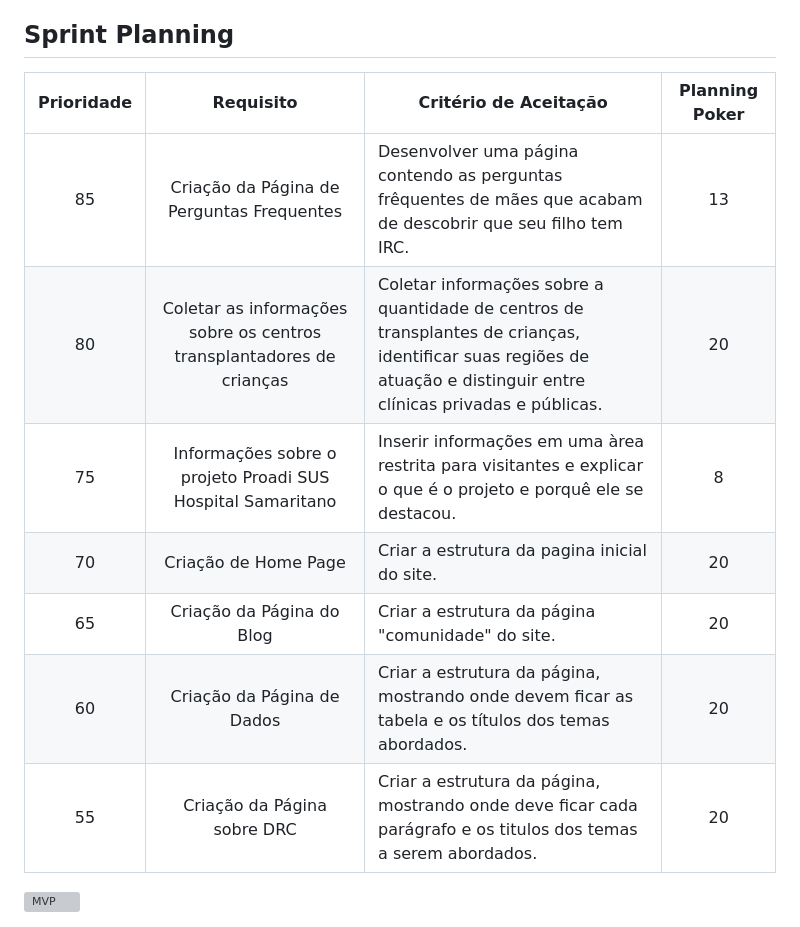
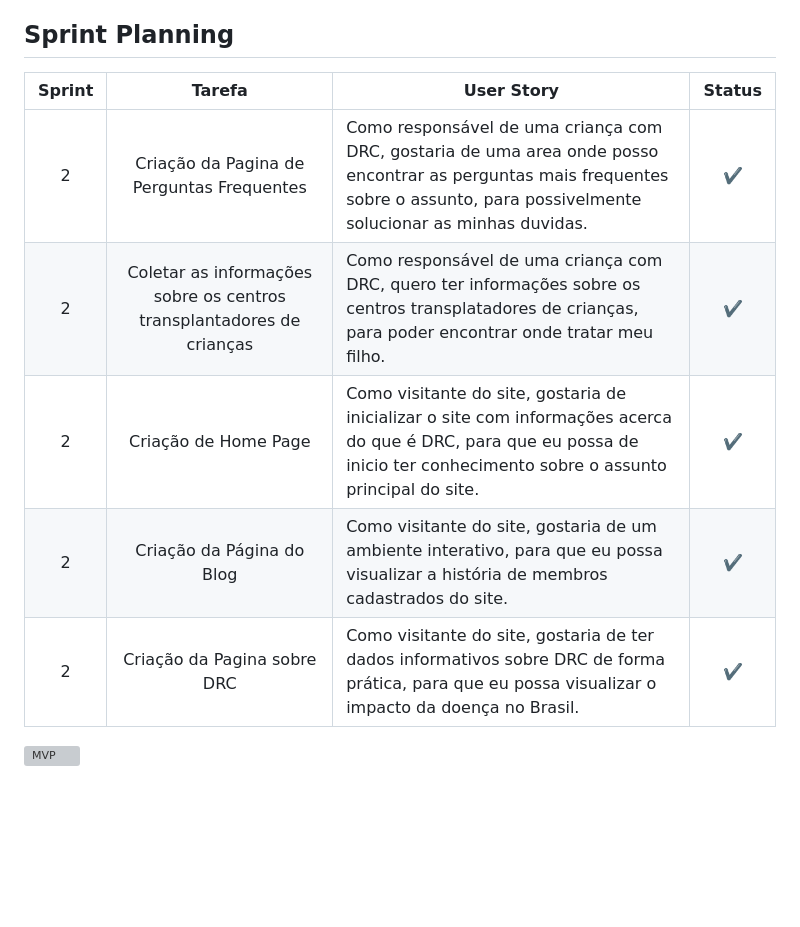
Before and after one commit to Sync-FATEC/API-NEFRO, a Markdown page: doc/docs_sprints/sprint02.md, the part around the change. Rendered like a GitHub page; blank space fills up the shorter version; grey boxes are pictures that could not be loaded.

Commit message:
alteração backlog na documentação da sprint

```diff
--- a/doc/docs_sprints/sprint02.md
+++ b/doc/docs_sprints/sprint02.md
@@ -34,56 +34,44 @@
 <h2>Sprint Planning</h2>
 <table>
     <thead>
-        <tr>
-            <th>Prioridade</th>
-            <th>Requisito</th>
-            <th>Critério de Aceitação</th>
-            <th>Planning Poker</th>
-        </tr>
+    <tr>
+        <th>Sprint</th>
+        <th>Tarefa</th>
+        <th>User Story</th>
+        <th>Status</th>
+    </tr>
     </thead>
     <tbody>
 <tr>
-            <td align='center'>85</td>
-            <td align='center'>Criação da Página de Perguntas Frequentes</td>
-            <td>Desenvolver uma página contendo as perguntas frêquentes de mães que acabam de descobrir que seu filho tem IRC.</td>
-            <td align="center">13</td>
-        </tr>
-        <tr>
-            <td align='center'>80</td>
-            <td align='center'>Coletar as informações sobre os centros transplantadores de crianças</td>
-            <td>Coletar informações sobre a quantidade de centros de transplantes de crianças, identificar suas regiões de atuação e distinguir entre clínicas privadas e públicas.</td>
-            <td align="center">20</td>
-        </tr>
-        <tr>
-            <td align='center'>75</td>
-            <td align='center'>Informações sobre o projeto Proadi SUS Hospital Samaritano</td>
-            <td>Inserir informações em uma àrea restrita para visitantes e explicar o que é o projeto e porquê ele se destacou.</td>
-            <td align="center">8</td>
-        </tr>
-        <tr>
-            <td align='center'>70</td>
-            <td align='center'>Criação de Home Page</td>
-            <td>Criar a estrutura da pagina inicial do site.</td>
-            <td align="center">20</td>
-        </tr>
-        <tr>
-            <td align='center'>65</td>
-            <td align='center'>Criação da Página do Blog</td>
-            <td>Criar a estrutura da página "comunidade" do site.</td>
-            <td align="center">20</td>
-        </tr>
-        <tr>
-            <td align='center'>60</td>
-            <td align='center'>Criação da Página de Dados</td>
-            <td>Criar a estrutura da página, mostrando onde devem ficar as tabela e os títulos dos temas abordados.</td>
-            <td align="center">20</td>
-        </tr>
-        <tr>
-            <td align='center'>55</td>
-            <td align='center'>Criação da Página sobre DRC</td>
-            <td>Criar a estrutura da página, mostrando onde deve ficar cada parágrafo e os titulos dos temas a serem abordados.</td>
-            <td align="center">20</td>
-        </tr>
+      <td align='center'>2</td>
+      <td align='center'>Criação da Pagina de Perguntas Frequentes</td>
+      <td>Como responsável de uma criança com DRC, gostaria de uma area onde posso encontrar as perguntas mais frequentes sobre o assunto, para possivelmente solucionar as minhas duvidas.</td>
+      <td align="center">✔️</td>
+    </tr>
+    <tr>
+      <td align='center'>2</td>
+      <td align='center'>Coletar as informações sobre os centros transplantadores de crianças</td>
+      <td>Como responsável de uma criança com DRC, quero ter informações sobre os centros transplatadores de crianças, para poder encontrar onde tratar meu filho. </td>
+      <td align="center">✔️</td>
+    </tr>
+    <tr>
+      <td align='center'>2</td>
+      <td align='center'>Criação de Home Page</td>
+      <td>Como visitante do site, gostaria de inicializar o site com informações acerca do que é DRC, para que eu possa de inicio ter conhecimento sobre o assunto principal do site.</td>
+      <td align="center">✔️</td>
+    </tr>
+    <tr>
+      <td align='center'>2</td>
+      <td align='center'>Criação da Página do Blog</td>
+      <td>Como visitante do site, gostaria de um ambiente interativo, para que eu possa visualizar a história de membros cadastrados do site.</td>
+      <td align="center">✔️</td>
+    </tr>
+    <tr>
+      <td align='center'>2</td>
+      <td align='center'>Criação da Pagina sobre DRC</td>
+      <td>Como visitante do site, gostaria de ter dados informativos sobre DRC de forma prática, para que eu possa visualizar o impacto da doença no Brasil.</td>
+      <td align="center">✔️</td>
+    </tr>
     </tbody>
 </table>
 <img src="https://github.com/Sync-FATEC/API-NEFRO/raw/main/assets/53847691/84a885ae-db40-4175-b702-3bcf346ca604" alt="MVP">
```
